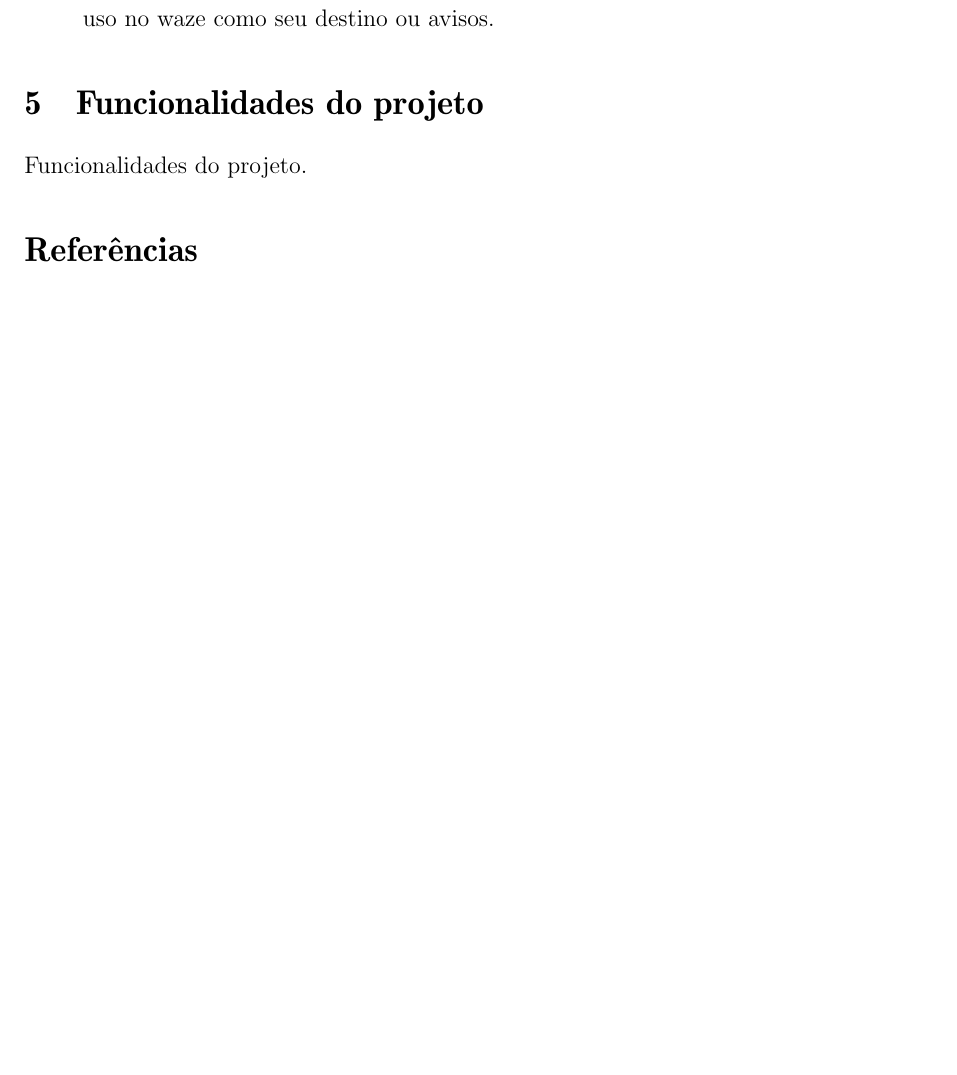
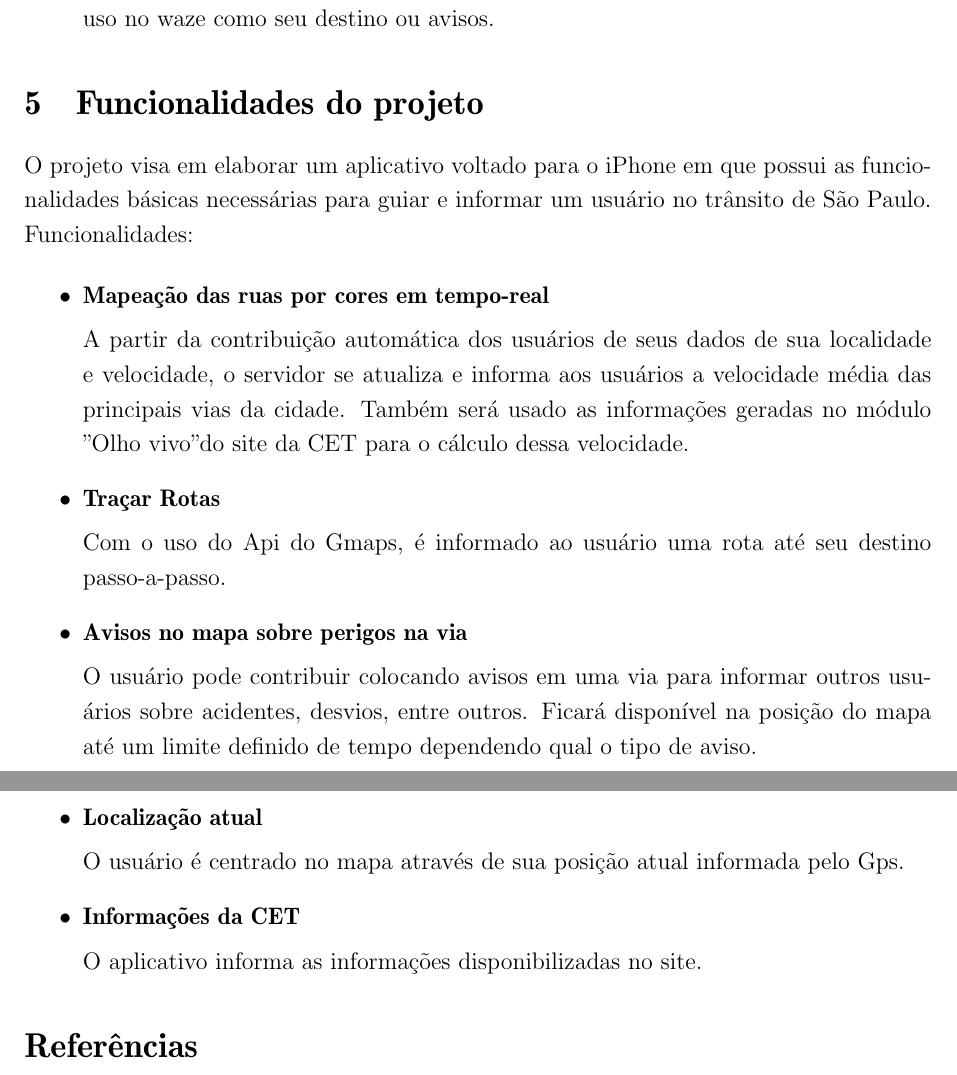
Before and after one commit to mmassaki/tcc-kzsh, a LaTeX document (report/report.ltx): part of page 14 of 14 before the commit and two parts of pages 14 and 15 of 15 after it, the two joined at a grey line, cut so that both start at the same text, the shorter picture padded with empty space. Compiled offline with pdfLaTeX.

Commit message:
Scrap para Parte de Funcionalidades do projeto da segunda entrega de documento

```diff
--- a/report/report.ltx
+++ b/report/report.ltx
@@ -385,7 +385,34 @@ Possui integração com esses dispositivos para automaticamente informar sobre s
 % Funcionalidades do Projeto
 %%%%%%%%%%%%%%%%%%%%%%%%%%%%%%%%%%%%%%%%%%%%%%%%%%%%%%%%%%%%%%%%%%%%%%%%%%%%%%%%
 \section{Funcionalidades do projeto}
-Funcionalidades do projeto.
+O projeto visa em elaborar um aplicativo voltado para o iPhone em que possui as funcionalidades básicas necessárias para guiar e informar um usuário no trânsito de São Paulo.
+Funcionalidades:
+
+\begin{itemize}
+\item{\bf Mapeação das ruas por cores em tempo-real}
+
+A partir da contribuição automática dos usuários de seus dados de sua localidade e velocidade, o servidor se atualiza e informa aos usuários a velocidade média das principais vias da cidade. Também será usado as informações geradas no módulo "Olho vivo" do site da CET para o cálculo dessa velocidade.
+
+\item{\bf Traçar Rotas}
+
+Com o uso do Api do Gmaps, é informado ao usuário uma rota até seu destino passo-a-passo.
+
+\item{\bf Avisos no mapa sobre perigos na via}
+
+O usuário pode contribuir colocando avisos em uma via para informar outros usuários sobre acidentes, desvios, entre outros. Ficará disponível na posição do mapa até um limite definido de tempo dependendo qual o tipo de aviso.
+
+
+\item{\bf Localização atual}
+
+O usuário é centrado no mapa através de sua posição atual informada pelo Gps.
+
+
+\item{\bf Informações da CET}
+
+O aplicativo informa as informações disponibilizadas no site.
+
+\end{itemize}
+
 
 %%%%%%%%%%%%%%%%%%%%%%%%%%%%%%%%%%%%%%%%%%%%%%%%%%%%%%%%%%%%%%%%%%%%%%%%%%%%%%%%
 % Conclusão
```
